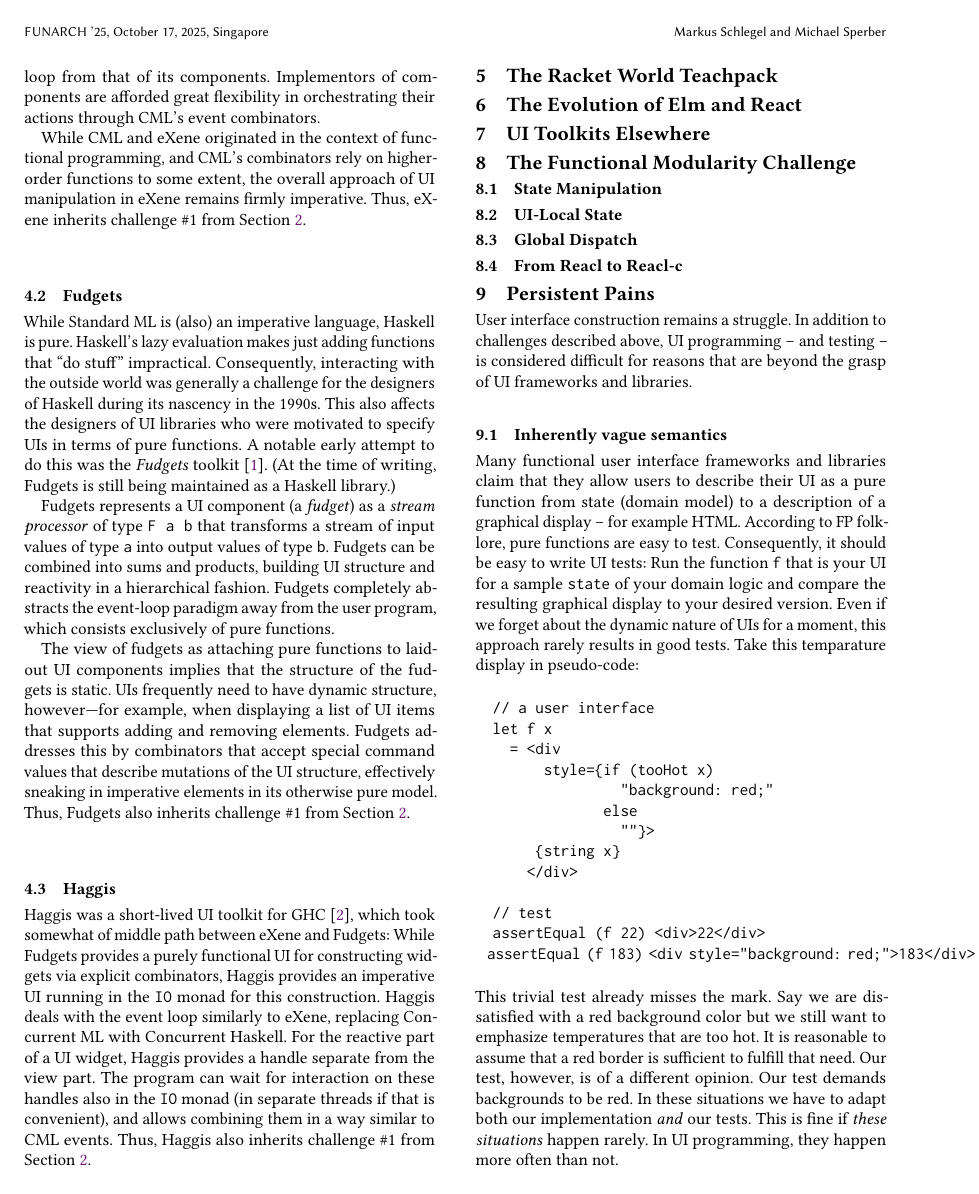
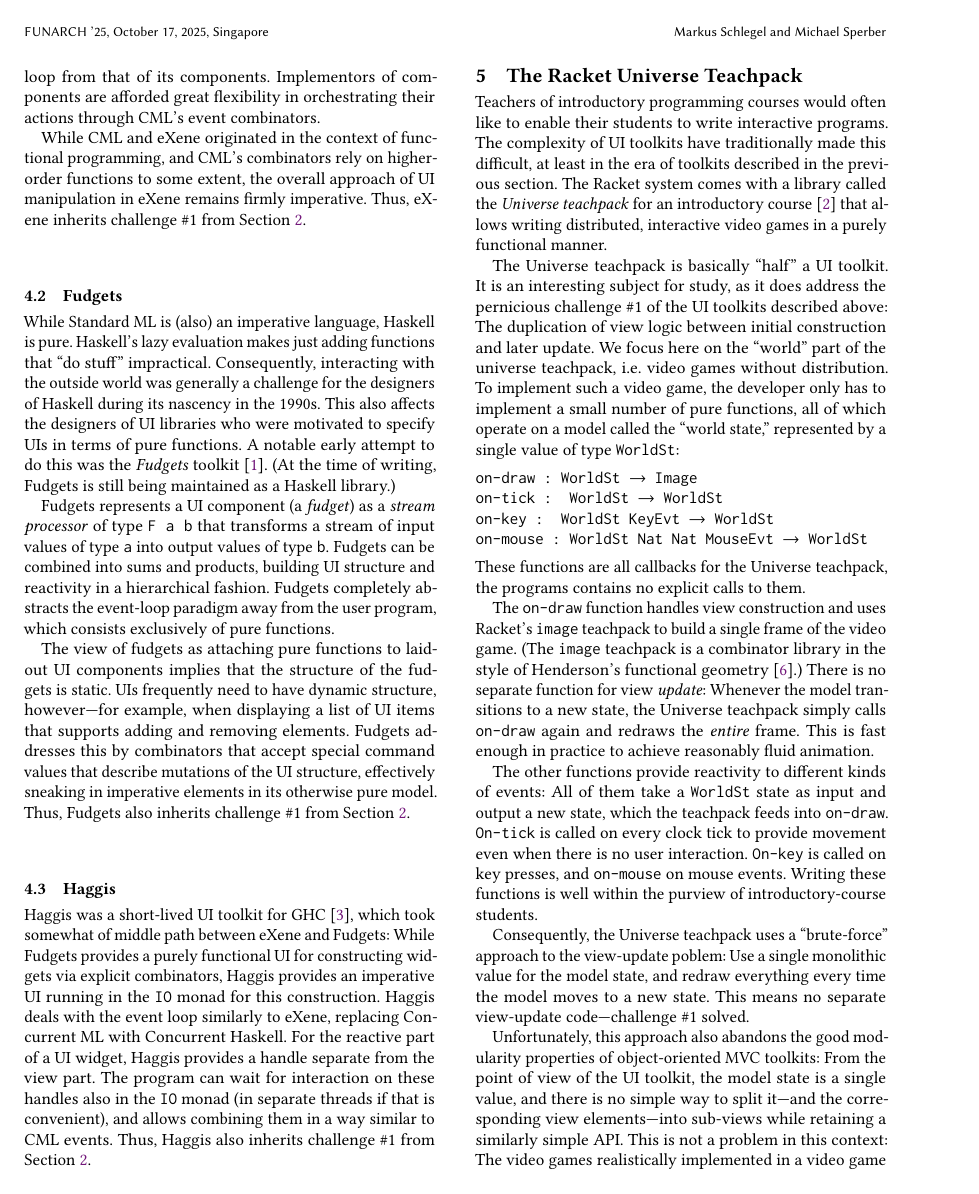
Before and after one commit to active-group/funarch-ui, a LaTeX paper (funarch-ui.tex): page 4 of 5. Compiled offline with pdfLaTeX.

Commit message:
Universe teachpack

```diff
--- a/funarch-ui.tex
+++ b/funarch-ui.tex
@@ -508,11 +508,68 @@ separate threads if that is convenient), and allows combining them in
 a way similar to CML events.  Thus, Haggis also inherits challenge
 \#1 from Section~\ref{sec:challenges}.
 
-\section{The Racket World Teachpack}
-\label{sec:world-teachpack}
+\section{The Racket Universe Teachpack}
+\label{sec:universe-teachpack}
 
+Teachers of introductory programming courses would often like to
+enable their students to write interactive programs.  The complexity
+of UI toolkits have traditionally made this difficult, at least in the
+era of toolkits described in the previous section.  The Racket system
+comes with a library called the \textit{Universe teachpack} for an
+introductory course~\cite{UniverseTeachpack} that allows writing
+distributed, interactive video games in a purely functional manner.
 
+The Universe teachpack is basically ``half'' a UI toolkit.  It is an
+interesting subject for study, as it does address the pernicious
+challenge \#1 of the UI toolkits described above: The duplication of
+view logic between initial construction and later update.  We focus
+here on the ``world'' part of the universe teachpack, i.e.\ video
+games without distribution.  To implement such a video game, the
+developer only has to implement a small number of pure functions, all
+of which operate on a model called the ``world state,'' represented by
+a single value of type \texttt{WorldSt}:
+%
+\begin{verbatim}
+on-draw : WorldSt → Image
+on-tick :  WorldSt → WorldSt
+on-key :  WorldSt KeyEvt → WorldSt
+on-mouse : WorldSt Nat Nat MouseEvt → WorldSt
+\end{verbatim}
+%
+These functions are all callbacks for the Universe teachpack, the
+programs contains no explicit calls to them.
 
+The \texttt{on-draw} function handles view construction and uses Racket's
+\texttt{image} teachpack to build a single frame of the video game.
+(The \texttt{image} teachpack is a combinator library in the style of
+Henderson's functional geometry~\cite{Henderson1982}.)  There is no
+separate function for view \emph{update}: Whenever the model
+transitions to a new state, the Universe teachpack simply calls
+\texttt{on-draw} again and redraws the \emph{entire} frame.  This is
+fast enough in practice to achieve reasonably fluid animation.
+
+The other functions provide reactivity to different kinds of events:
+All of them take a \texttt{WorldSt} state as input and output a new
+state, which the teachpack feeds into \texttt{on-draw}.
+\texttt{On-tick} is called on every clock tick to provide movement
+even when there is no user interaction.  \texttt{On-key} is called on
+key presses, and \texttt{on-mouse} on mouse events.  Writing these
+functions is well within the purview of introductory-course students.
+
+Consequently, the Universe teachpack uses a ``brute-force'' approach
+to the view-update poblem: Use a single monolithic value for the model
+state, and redraw everything every time the model moves to a new
+state.  This means no separate view-update code---challenge \#1
+solved.
+
+Unfortunately, this approach also abandons the good modularity
+properties of object-oriented MVC toolkits: From the point of view of
+the UI toolkit, the model state is a single value, and there is no
+simple way to split it---and the corresponding view elements---into
+sub-views while retaining a similarly simple API.  This is not a
+problem in this context: The video games realistically implemented in
+a video game are simple enough that unified state is appropriate.  It
+does prevent easily scaling the approach to realistic UIs.
 
 \section{The Evolution of Elm and React}
 
```
Also changed, not shown: funarch-ui.bib (+50 -0 lines).
